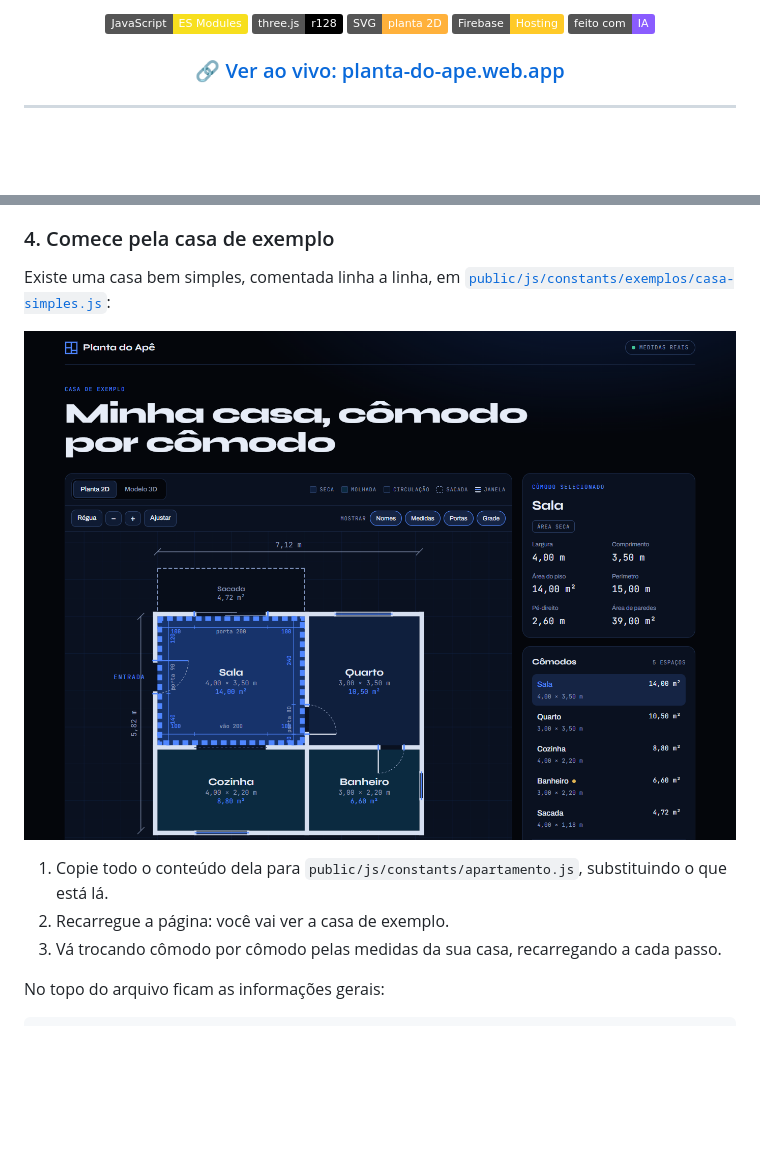
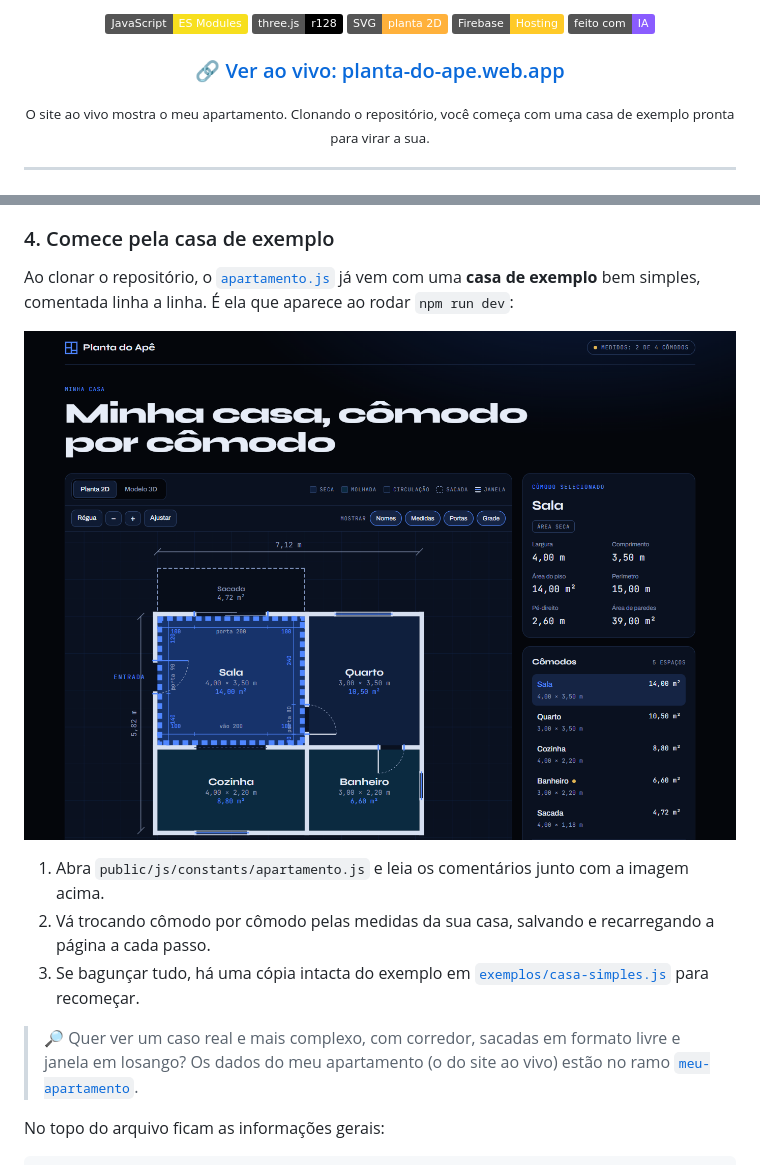
Before and after one commit to porcherm/planta-casa, a Markdown page: README.md, 2 parts joined by grey strips. Drawn GitHub-style; pictures changed too: docs/casa-de-exemplo.png; badges without logos; blank space fills up the shorter version.

Commit message:
Transforma o main num modelo limpo para quem clonar
- apartamento.js passa a vir com a casa de exemplo, comentada
- README explica que o exemplo já vem pronto e aponta o ramo
  meu-apartamento como caso real
- Atualiza a captura da casa de exemplo

Os dados do apartamento do autor ficam no ramo meu-apartamento,
que é o publicado em planta-do-ape.web.app.

Co-Authored-By: Claude Opus 5.5 <noreply@anthropic.com>

```diff
--- a/README.md
+++ b/README.md
@@ -14,6 +14,8 @@ Comecei com o meu apartamento e deixei tudo pronto para **qualquer pessoa desenh
 ![Feito com IA](https://img.shields.io/badge/feito%20com-IA-8a5cff)
 
 ### [🔗 Ver ao vivo: planta-do-ape.web.app](https://planta-do-ape.web.app)
+
+<sub>O site ao vivo mostra o meu apartamento. Clonando o repositório, você começa com uma casa de exemplo pronta para virar a sua.</sub>
 
 </div>
 
@@ -121,13 +123,15 @@ Três regras resolvem quase tudo:
 
 ### 4. Comece pela casa de exemplo
 
-Existe uma casa bem simples, comentada linha a linha, em [`public/js/constants/exemplos/casa-simples.js`](public/js/constants/exemplos/casa-simples.js):
+Ao clonar o repositório, o [`apartamento.js`](public/js/constants/apartamento.js) já vem com uma **casa de exemplo** bem simples, comentada linha a linha. É ela que aparece ao rodar `npm run dev`:
 
 ![Casa de exemplo](docs/casa-de-exemplo.png)
 
-1. Copie todo o conteúdo dela para `public/js/constants/apartamento.js`, substituindo o que está lá.
-2. Recarregue a página: você vai ver a casa de exemplo.
-3. Vá trocando cômodo por cômodo pelas medidas da sua casa, recarregando a cada passo.
+1. Abra `public/js/constants/apartamento.js` e leia os comentários junto com a imagem acima.
+2. Vá trocando cômodo por cômodo pelas medidas da sua casa, salvando e recarregando a página a cada passo.
+3. Se bagunçar tudo, há uma cópia intacta do exemplo em [`exemplos/casa-simples.js`](public/js/constants/exemplos/casa-simples.js) para recomeçar.
+
+> 🔎 Quer ver um caso real e mais complexo, com corredor, sacadas em formato livre e janela em losango? Os dados do meu apartamento (o do site ao vivo) estão no ramo [`meu-apartamento`](https://github.com/porcherm/planta-casa/blob/meu-apartamento/public/js/constants/apartamento.js).
 
 No topo do arquivo ficam as informações gerais:
 
```
Also changed, not shown: 1 other file.
